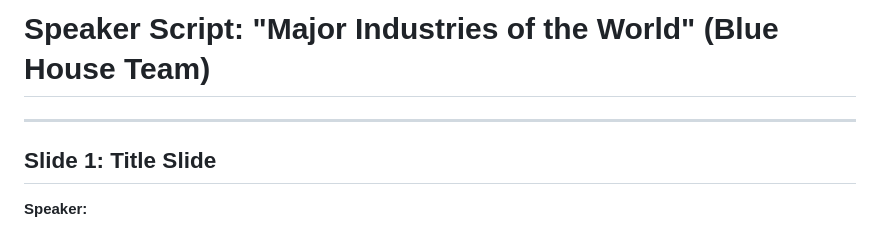
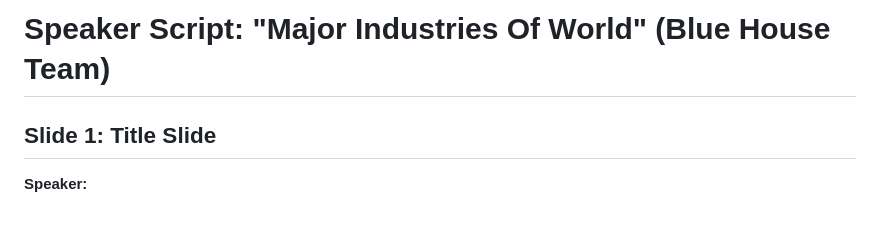
Before and after one commit to kode-cat/G-X-plained, a Markdown page: README.md, the part around the change. Drawn GitHub-style.

```diff
--- a/README.md
+++ b/README.md
@@ -1,6 +1,4 @@
-# **Speaker Script: "Major Industries of the World" (Blue House Team)**
-
----
+# **Speaker Script: "Major Industries Of World" (Blue House Team)**
 
 ## **Slide 1: Title Slide**
 
```
